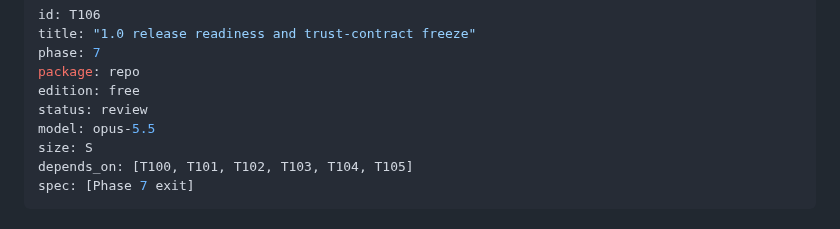
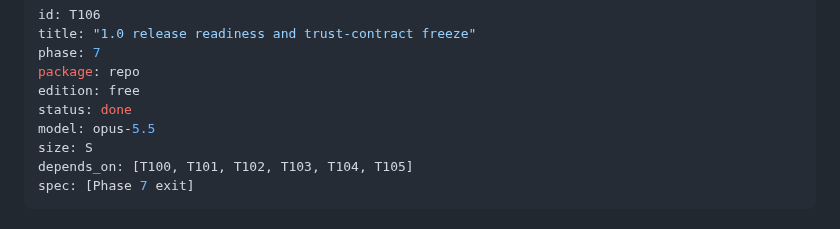
Before and after one commit to semics-uk/emdash-plugins, a Markdown page: tasks/T106-1-0-release-readiness-and-trust-contract-freeze.md, the part around the change. Rendered like a GitHub page.

Commit message:
chore(T106): mark done
Co-Authored-By: Claude Opus 5.5 (1M context) <noreply@anthropic.com>
Claude-Session: https://claude.ai/code/session_01F16noC7oiT3hiZEQPwcgnD

```diff
--- a/tasks/T106-1-0-release-readiness-and-trust-contract-freeze.md
+++ b/tasks/T106-1-0-release-readiness-and-trust-contract-freeze.md
@@ -4,7 +4,7 @@ title: "1.0 release readiness and trust-contract freeze"
 phase: 7
 package: repo
 edition: free
-status: review
+status: done
 model: opus-5.5
 size: S
 depends_on: [T100, T101, T102, T103, T104, T105]
```
